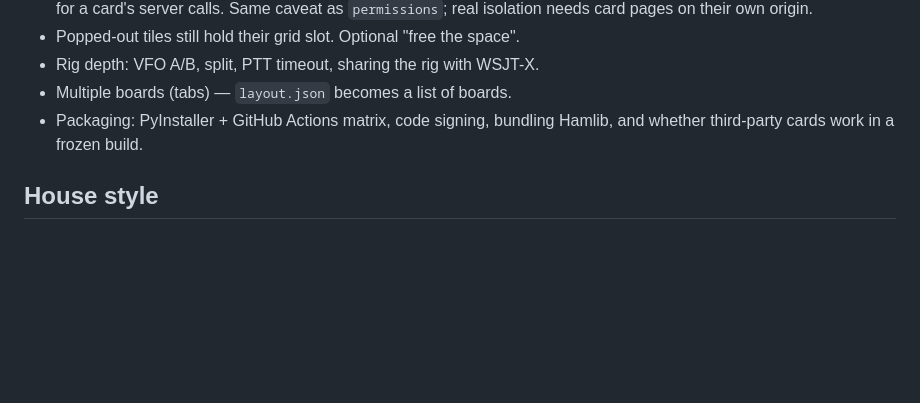
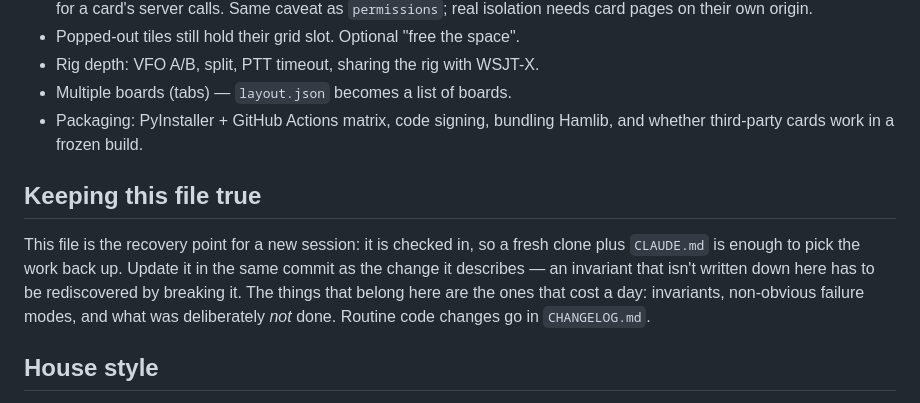
Before and after one commit to wizzardsl/hamdash, a Markdown page: CLAUDE.md, the part around the change. GitHub-like rendering; blank space fills up the shorter version.

Commit message:
docs: CLAUDE.md is the recovery point, keep it current in the same commit
Co-Authored-By: Claude Opus 5 <noreply@anthropic.com>

```diff
--- a/CLAUDE.md
+++ b/CLAUDE.md
@@ -157,6 +157,15 @@ README and is guesswork as a result.
 - Packaging: PyInstaller + GitHub Actions matrix, code signing, bundling
   Hamlib, and whether third-party cards work in a frozen build.
 
+## Keeping this file true
+
+This file is the recovery point for a new session: it is checked in, so a
+fresh clone plus `CLAUDE.md` is enough to pick the work back up. Update it in
+the same commit as the change it describes — an invariant that isn't written
+down here has to be rediscovered by breaking it. The things that belong here
+are the ones that cost a day: invariants, non-obvious failure modes, and what
+was deliberately *not* done. Routine code changes go in `CHANGELOG.md`.
+
 ## House style
 
 Terse commit messages and terse explanations. Lead with the answer. Flag
```
